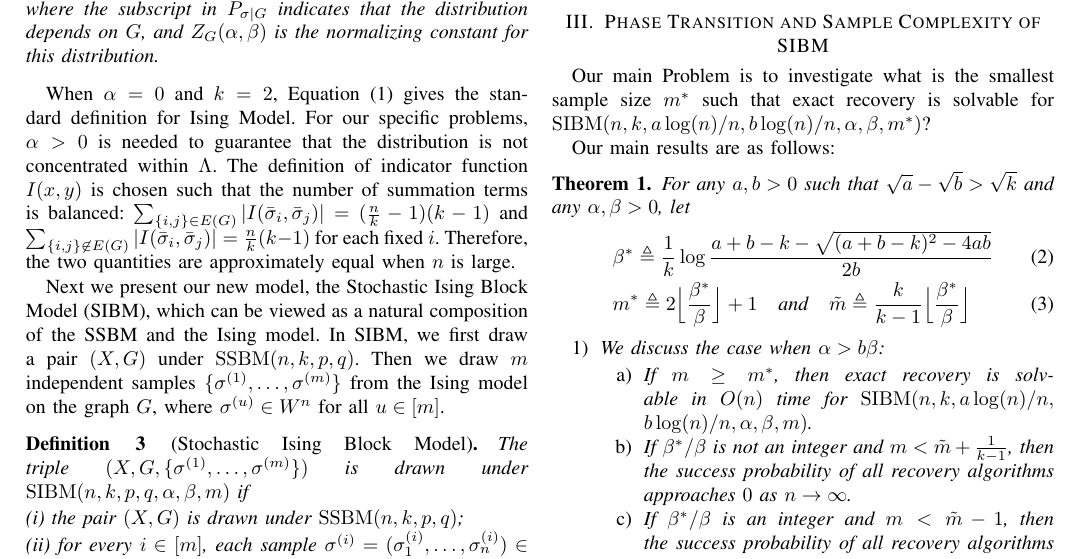
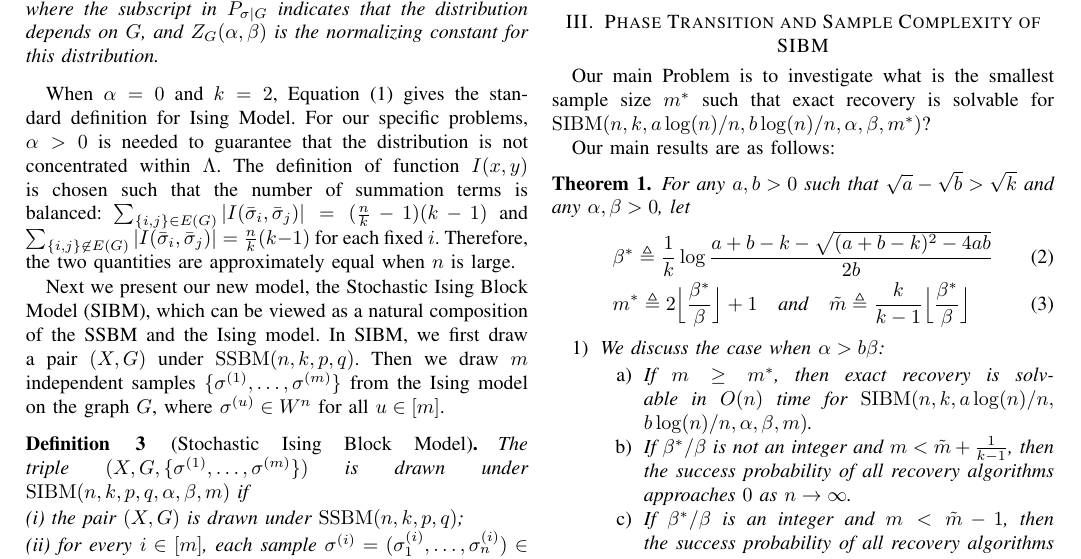
Before and after one commit to zhaofeng-shu33/SIBM, a LaTeX paper (main.tex): part of page 2 of 5, cut so that both start at the same text. Compiled offline with pdfLaTeX.

Commit message:
remove improper use of indicator function

```diff
--- a/main.tex
+++ b/main.tex
@@ -99,7 +99,7 @@ $Z_G(\alpha,\beta)$ is the normalizing constant for this distribution.
 
 When $\alpha=0$ and $k=2$, Equation \eqref{eq:isingma} gives the standard definition for Ising Model.
 For our specific problems, $\alpha > 0$ is needed to guarantee that the distribution is not concentrated within
-$\Lambda$. The definition of indicator function $I(x, y)$ is chosen such that the number of summation terms is balanced: $\sum_{\{i,j\}\in E(G)} | I(\bar{\sigma}_i ,\bar{\sigma}_j) | = (\frac{n}{k} - 1)(k-1)$ and $\sum_{\{i,j\}\not\in E(G)} | I(\bar{\sigma}_i ,\bar{\sigma}_j)| = \frac{n}{k} (k-1)$ for each fixed $i$. Therefore, the two
+$\Lambda$. The definition of function $I(x, y)$ is chosen such that the number of summation terms is balanced: $\sum_{\{i,j\}\in E(G)} | I(\bar{\sigma}_i ,\bar{\sigma}_j) | = (\frac{n}{k} - 1)(k-1)$ and $\sum_{\{i,j\}\not\in E(G)} | I(\bar{\sigma}_i ,\bar{\sigma}_j)| = \frac{n}{k} (k-1)$ for each fixed $i$. Therefore, the two
 quantities are approximately equal when $n$ is large.
 %By definition of Ising model we also have $P_{\sigma|G}(\sigma=\bar{\sigma})=P_{\sigma|G}(\sigma=f(\bar{\sigma}))$. This symmetric property corresponds with that of SBM.
 
```
Also changed, not shown: main.tex (2 more changed lines).
